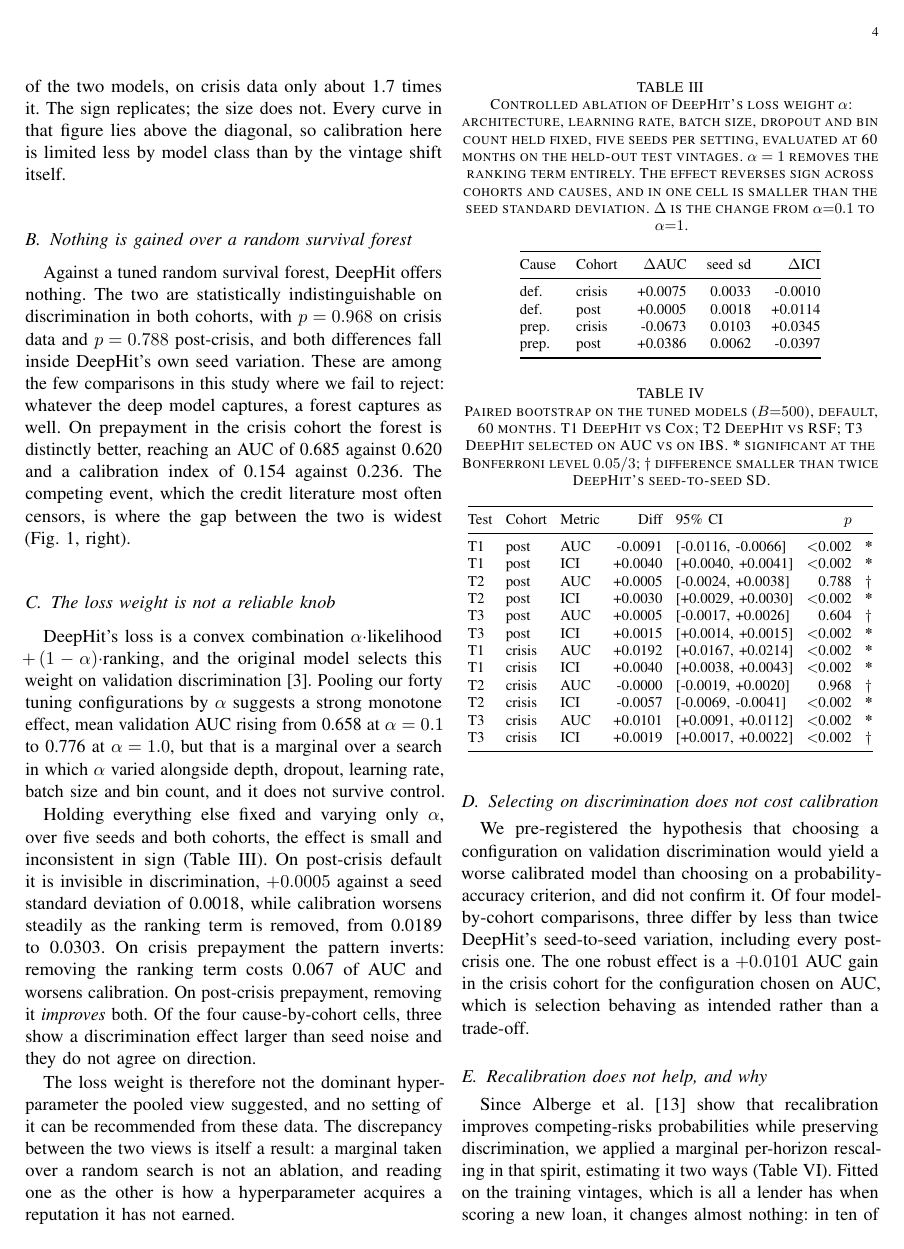
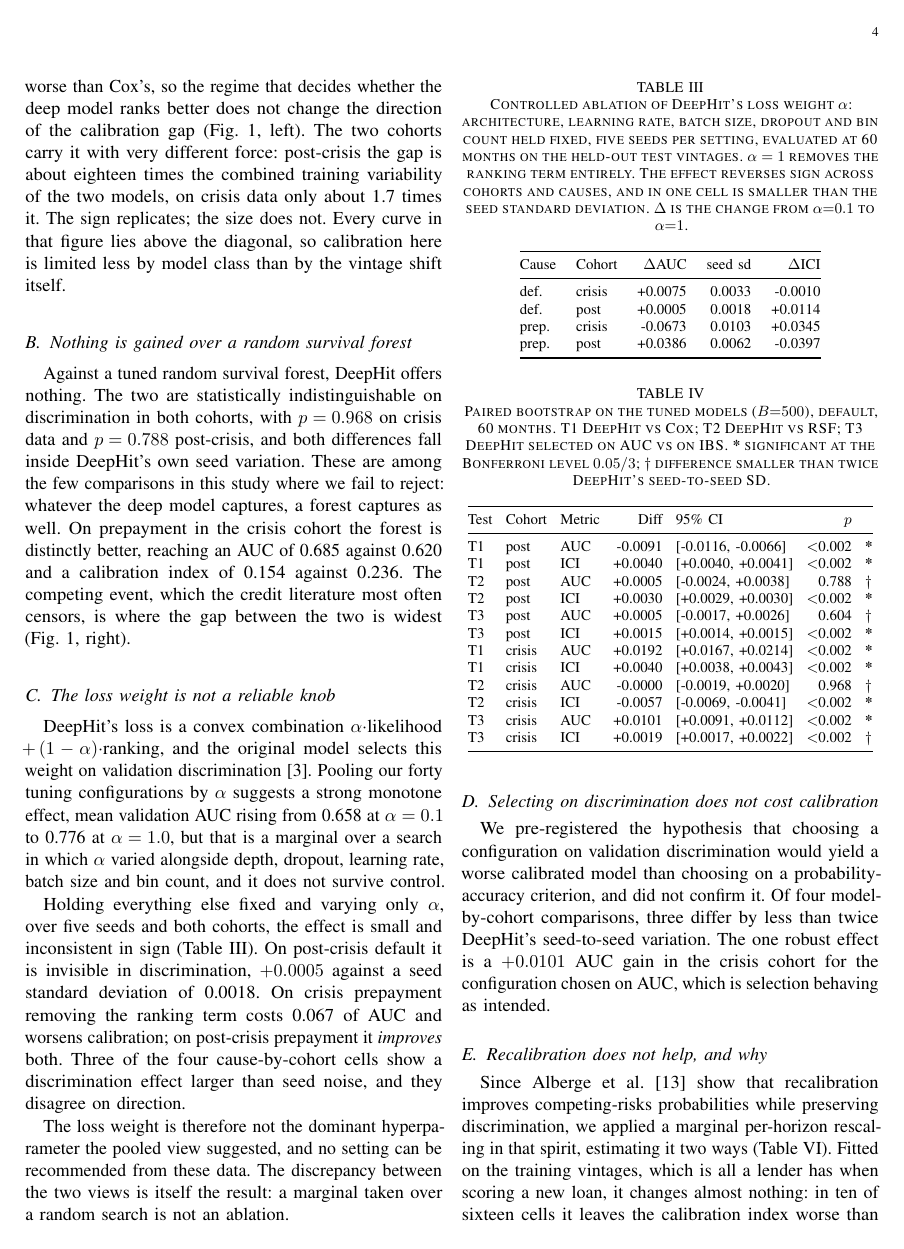
Before and after one commit to ar-sadraei/rtds-project, a LaTeX paper (report/main.tex): page 4 of 7. Compiled offline with pdfLaTeX.

Commit message:
Introduction: summarise the combined review findings
The brief asks the Introduction to "summarize combined findings from the
reviews". Section III names which review found which symptom; the
Introduction now states the combined finding in one sentence, which is what
the reader needs before the related work.

Space came back from Section V-C, where the prose walked through per-cell
numbers that Table III already gives, and from the closing aphorism there
that the Conclusion makes anyway; plus small trims in Section V-D.

Body is 6 pages, references start at the top of page 7.

Co-Authored-By: Claude Opus 5 <noreply@anthropic.com>

```diff
--- a/report/main.tex
+++ b/report/main.tex
@@ -392,18 +395,15 @@ dropout, learning rate, batch size and bin count, and it does not survive contro
 Holding everything else fixed and varying only $\alpha$, over five seeds and both
 cohorts, the effect is small and inconsistent in sign (Table~\ref{tab:alpha}). On
 post-crisis default it is invisible in discrimination, $+0.0005$ against a seed
-standard deviation of 0.0018, while calibration worsens steadily as the ranking
-term is removed, from 0.0189 to 0.0303. On crisis prepayment the pattern inverts:
-removing the ranking term costs 0.067 of AUC and worsens calibration. On
-post-crisis prepayment, removing it \emph{improves} both. Of the four
-cause-by-cohort cells, three show a discrimination effect larger than seed noise
-and they do not agree on direction.
+standard deviation of 0.0018. On crisis prepayment removing the ranking term
+costs 0.067 of AUC and worsens calibration; on post-crisis prepayment it
+\emph{improves} both. Three of the four cause-by-cohort cells show a
+discrimination effect larger than seed noise, and they disagree on direction.
 
 The loss weight is therefore not the dominant hyperparameter the pooled view
-suggested, and no setting of it can be recommended from these data. The
-discrepancy between the two views is itself a result: a marginal
-taken over a random search is not an ablation, and reading one as the other is
-how a hyperparameter acquires a reputation it has not earned.
+suggested, and no setting can be recommended from these data. The discrepancy
+between the two views is itself the result: a marginal taken over a random
+search is not an ablation.
 
 \input{tab_alpha}
 
@@ -416,10 +416,9 @@ how a hyperparameter acquires a reputation it has not earned.
 We pre-registered the hypothesis that choosing a configuration on validation
 discrimination would yield a worse calibrated model than choosing on a
 probability-accuracy criterion, and did not confirm it. Of four model-by-cohort
-comparisons, three differ by less than twice DeepHit's seed-to-seed variation,
-including every post-crisis one. The one robust effect is a $+0.0101$ AUC gain
-in the crisis cohort for the configuration chosen on AUC, which is selection
-behaving as intended rather than a trade-off.
+comparisons, three differ by less than twice DeepHit's seed-to-seed variation.
+The one robust effect is a $+0.0101$ AUC gain in the crisis cohort for the
+configuration chosen on AUC, which is selection behaving as intended.
 
 \input{tab_sig}
 
```
Also changed, not shown: report/main.pdf, report/main.tex (9 more changed lines).
